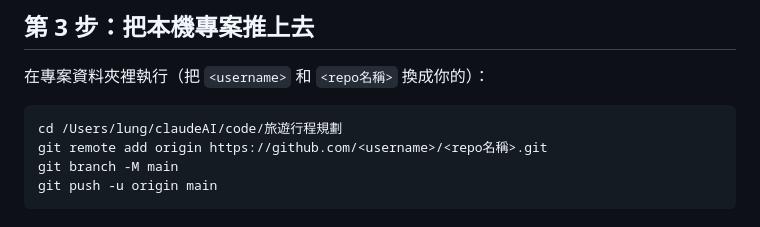
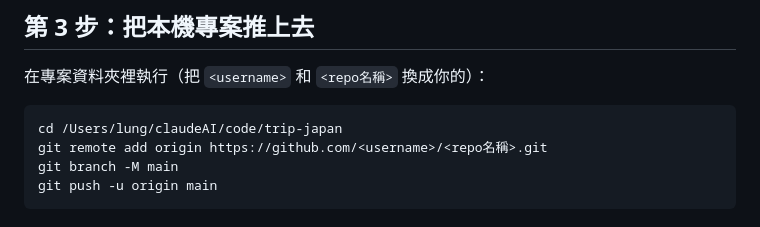
Before and after one commit to okd8888/trip-japan, a Markdown page: DEPLOY.md, the part around the change. GitHub-like rendering.

Commit message:
資料夾更名為 trip-japan，同步更新 DEPLOY.md 路徑
Co-Authored-By: Claude Opus 5 <noreply@anthropic.com>

````diff
--- a/DEPLOY.md
+++ b/DEPLOY.md
@@ -50,7 +50,7 @@ git config --global user.email "你註冊 GitHub 用的 email"
 在專案資料夾裡執行（把 `<username>` 和 `<repo名稱>` 換成你的）：
 
 ```bash
-cd /Users/lung/claudeAI/code/旅遊行程規劃
+cd /Users/lung/claudeAI/code/trip-japan
 git remote add origin https://github.com/<username>/<repo名稱>.git
 git branch -M main
 git push -u origin main
````
